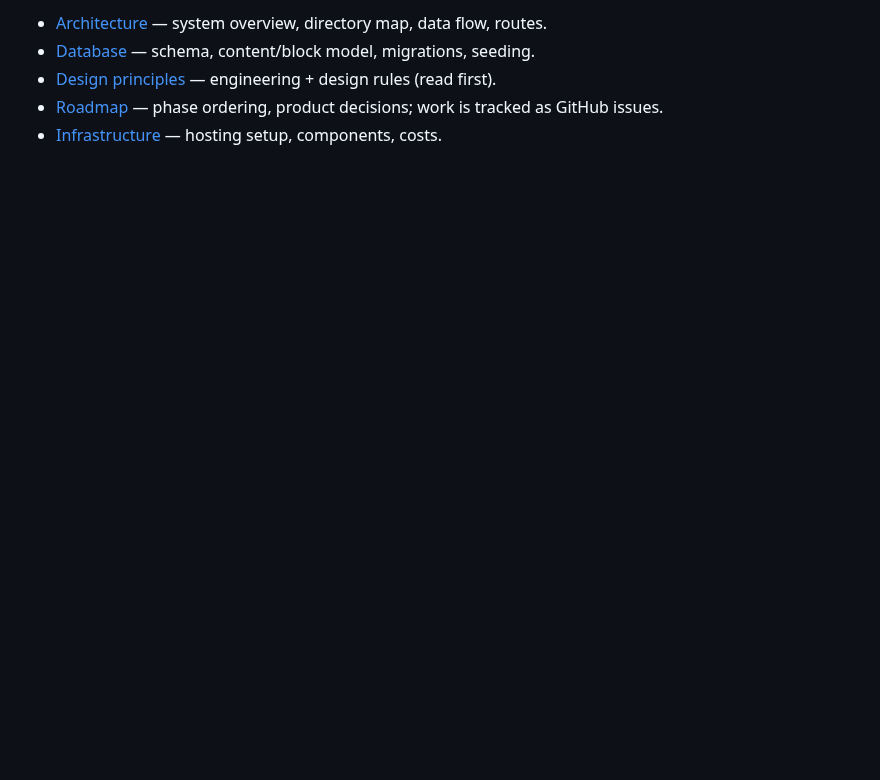
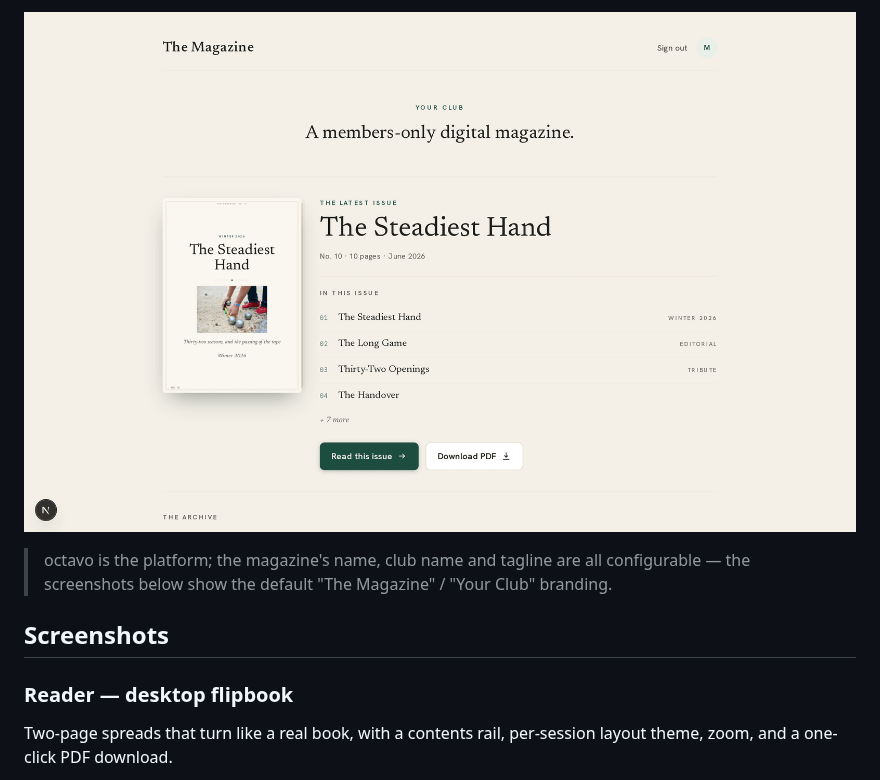
Before and after one commit to AlexSandilands/octavo, a Markdown page: README.md, the part around one of its changes. GitHub-like rendering; pictures changed too: docs/assets/library.png (added); blank space fills up the shorter version.

```diff
--- a/README.md
+++ b/README.md
@@ -7,6 +15,15 @@ flipbook on desktop or a clean scroll on mobile. Magic-link access, no passwords
 
-- [Architecture](docs/architecture.md) — system overview, directory map, data flow, routes.
-- [Database](docs/database.md) — schema, content/block model, migrations, seeding.
-- [Design principles](docs/design-principles.md) — engineering + design rules (read first).
-- [Roadmap](docs/ROADMAP.md) — phase ordering, product decisions; work is tracked as GitHub issues.
-- [Infrastructure](docs/infrastructure.md) — hosting setup, components, costs.
+<p align="center">
+  <img src="docs/assets/library.png" alt="octavo library — the latest issue with cover, contents and read / download actions" width="900">
+</p>
+
+> octavo is the platform; the magazine's name, club name and tagline are all configurable —
+> the screenshots below show the default "The Magazine" / "Your Club" branding.
+
+## Screenshots
+
+### Reader — desktop flipbook
+
+Two-page spreads that turn like a real book, with a contents rail, per-session layout theme,
+zoom, and a one-click PDF download.
+
```
Also changed, not shown: other parts of README.md (+84 -14 lines), docs/assets/editor.png (added), docs/assets/reader-desktop.png (added), docs/assets/reader-mobile.png (added), 1 other file.
